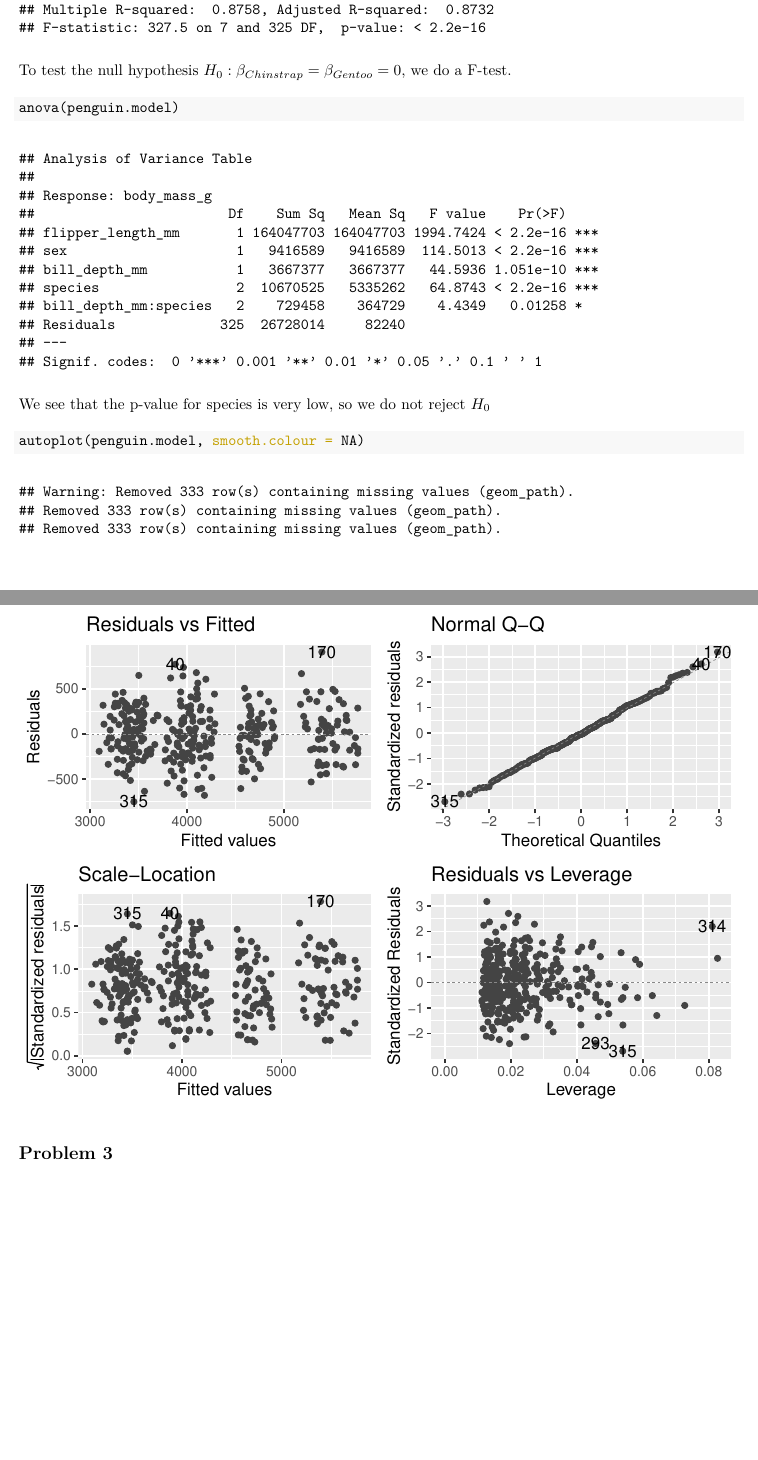
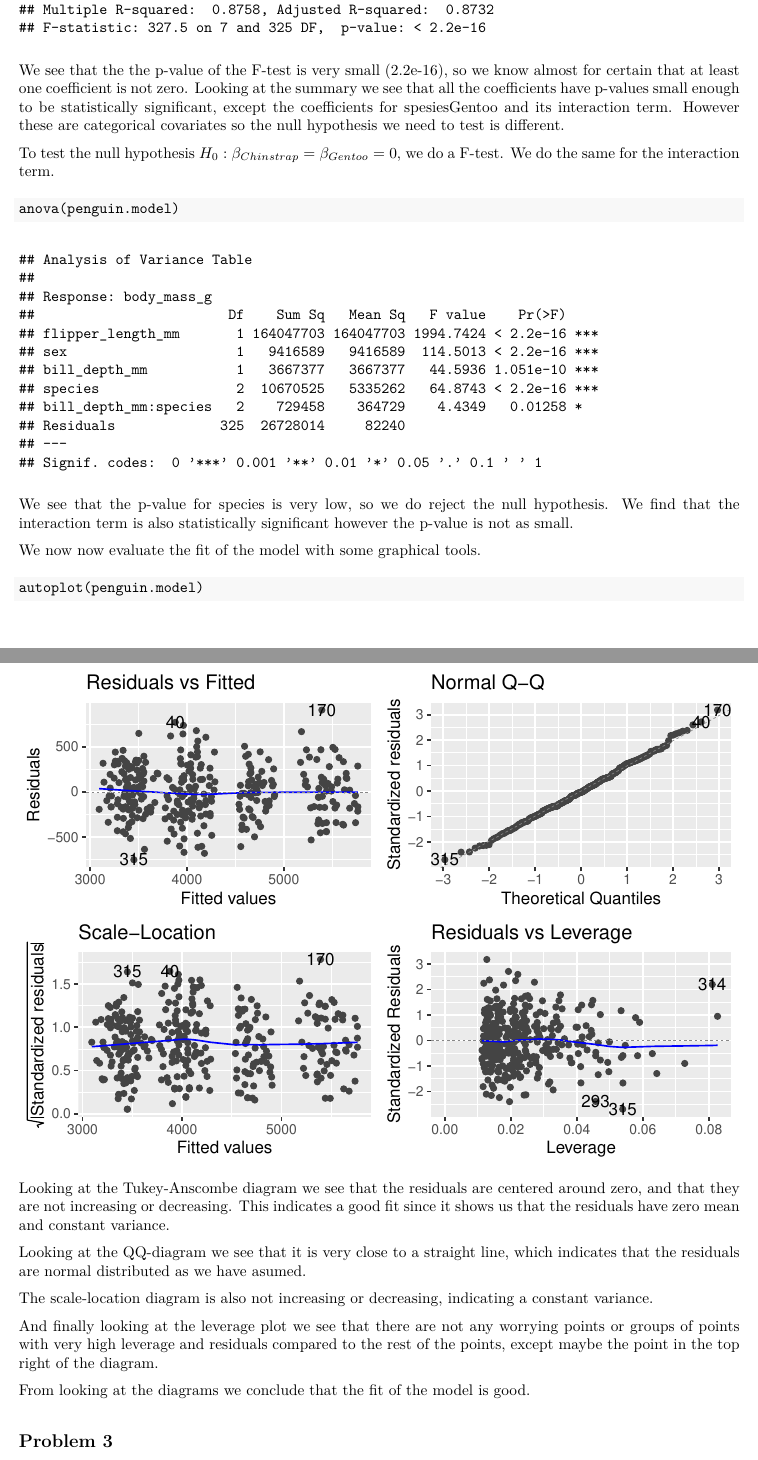
Before and after one commit to magnsg/TMA4268-Project-1, an R Markdown document (TMA4268-Project1-Markdown.Rmd): two parts of pages 5 and 6 of 19, joined at a grey line, cut so that both start at the same text, the shorter picture padded with empty space. The pictures show the output file TMA4268-Project1-Markdown.pdf that the author committed with the source.

Commit message:
Final (mabye)

````diff
--- a/TMA4268-Project1-Markdown.Rmd
+++ b/TMA4268-Project1-Markdown.Rmd
@@ -109,18 +112,32 @@ summary(penguin.model)
 
 ```
 
-To test the null hypothesis $H_0: \beta_{Chinstrap} = \beta_{Gentoo} = 0$, we do a F-test.
+We see that the the p-value of the F-test is very small (2.2e-16), so we know almost for certain that at least one coefficient is not zero. Looking at the summary we see that all the coefficients have p-values small enough to be statistically significant, except the coefficients for spesiesGentoo and its interaction term. However these are categorical covariates so the null hypothesis we need to test is different.
+
+
+To test the null hypothesis $H_0: \beta_{Chinstrap} = \beta_{Gentoo} = 0$, we do a F-test. We do the same for the interaction term.
 ```{r}
 anova(penguin.model)
 ```
 
-We see that the p-value for species is very low, so we do not reject $H_0$
+We see that the p-value for species is very low, so we do reject the null hypothesis. We find that the interaction term is also statistically significant however the p-value is not as small.
 
 
+We now now evaluate the fit of the model with some graphical tools.
 ```{r}
-autoplot(penguin.model, smooth.colour = NA)
+autoplot(penguin.model)
 
 ```
+
+Looking at the Tukey-Anscombe diagram we see that the residuals are centered around zero, and that they are not increasing or decreasing. This indicates a good fit since it shows us that the residuals have zero mean and constant variance.
+
+Looking at the QQ-diagram we see that it is very close to a straight line, which indicates that the residuals are normal distributed as we have asumed.
+
+The scale-location diagram is also not increasing or decreasing, indicating a constant variance.
+
+And finally looking at the leverage plot we see that there are not any worrying points or groups of points with very high leverage and residuals compared to the rest of the points, except maybe the point in the top right of the diagram.
+
+From looking at the diagrams we conclude that the fit of the model is good.
 
 ## Problem 3
 
````
Also changed, not shown: TMA4268-Project1-Markdown.pdf, TMA4268-Project1-Markdown.Rmd (3 more changed lines).
